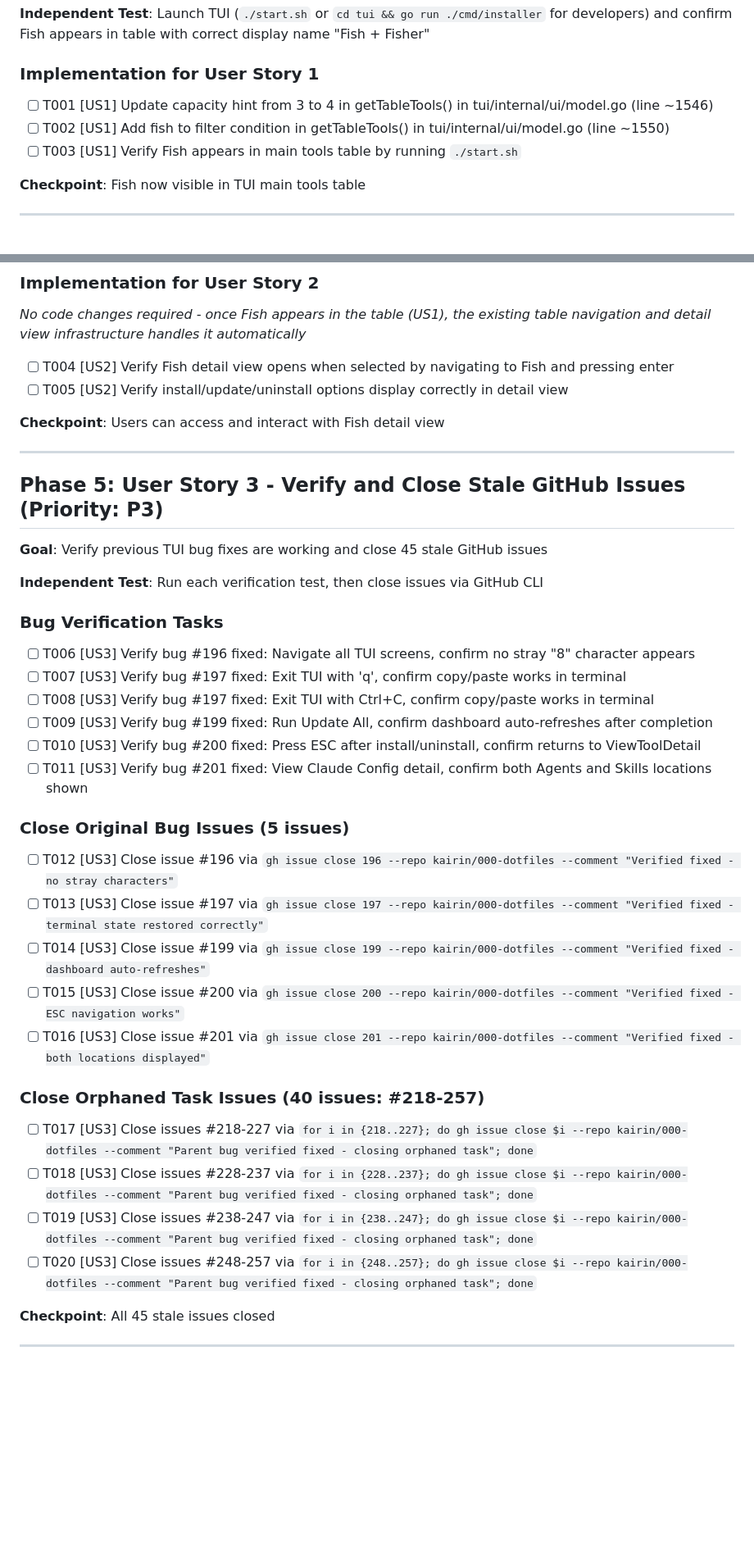
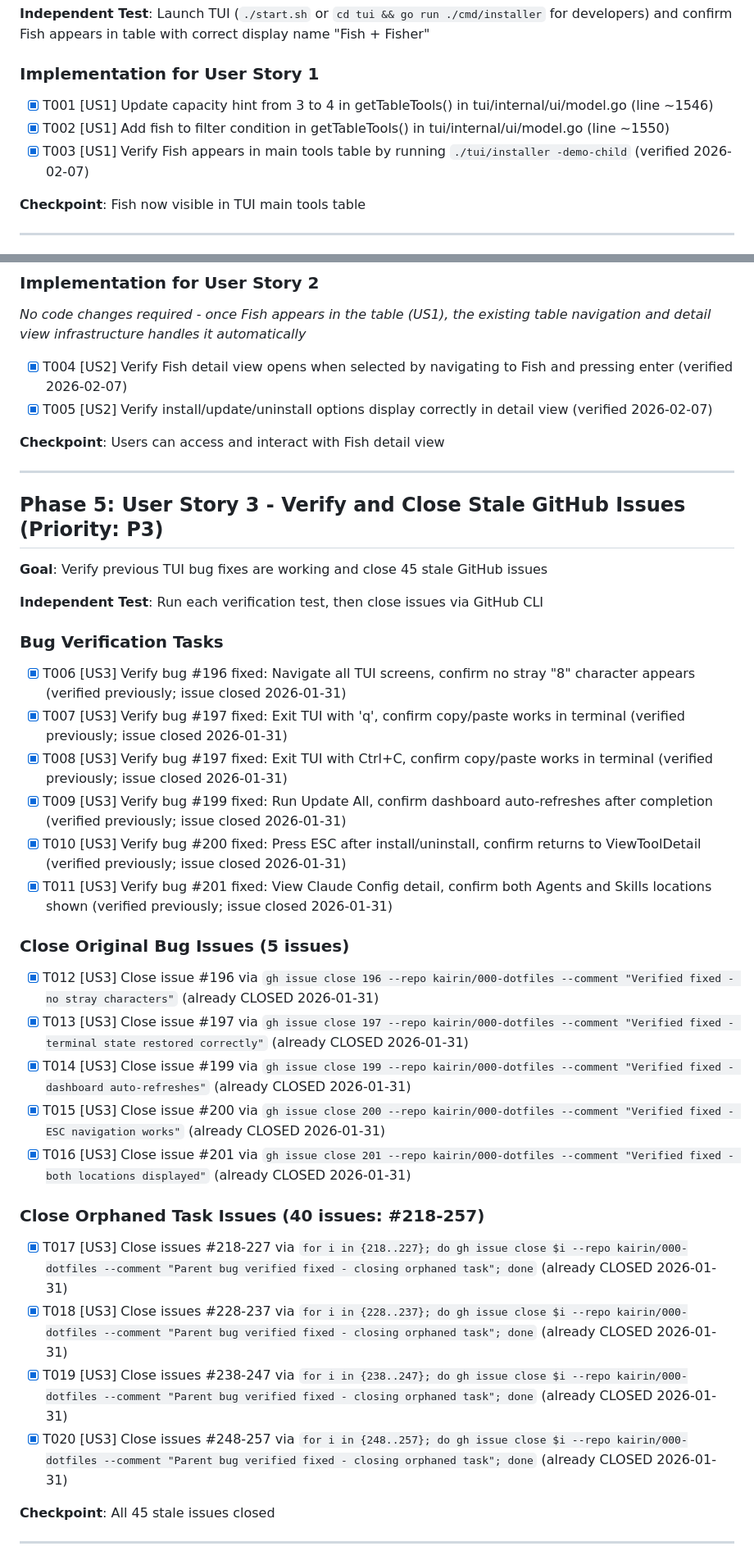
Before and after one commit to kairin/000-dotfiles, a Markdown page: specs/013-fix-fish-tui-display/tasks.md, 2 parts joined by grey strips. Shown at 82% size. Drawn GitHub-style; blank space fills up the shorter version.

Commit message:
docs(specs): update 013 fish TUI tasks status

```diff
--- a/specs/013-fix-fish-tui-display/tasks.md
+++ b/specs/013-fix-fish-tui-display/tasks.md
@@ -43,9 +49,9 @@
 
 ### Implementation for User Story 1
 
-- [ ] T001 [US1] Update capacity hint from 3 to 4 in getTableTools() in tui/internal/ui/model.go (line ~1546)
-- [ ] T002 [US1] Add fish to filter condition in getTableTools() in tui/internal/ui/model.go (line ~1550)
-- [ ] T003 [US1] Verify Fish appears in main tools table by running `./start.sh`
+- [x] T001 [US1] Update capacity hint from 3 to 4 in getTableTools() in tui/internal/ui/model.go (line ~1546)
+- [x] T002 [US1] Add fish to filter condition in getTableTools() in tui/internal/ui/model.go (line ~1550)
+- [x] T003 [US1] Verify Fish appears in main tools table by running `./tui/installer -demo-child` (verified 2026-02-07)
 
 **Checkpoint**: Fish now visible in TUI main tools table
 
@@ -61,8 +67,8 @@
 
 *No code changes required - once Fish appears in the table (US1), the existing table navigation and detail view infrastructure handles it automatically*
 
-- [ ] T004 [US2] Verify Fish detail view opens when selected by navigating to Fish and pressing enter
-- [ ] T005 [US2] Verify install/update/uninstall options display correctly in detail view
+- [x] T004 [US2] Verify Fish detail view opens when selected by navigating to Fish and pressing enter (verified 2026-02-07)
+- [x] T005 [US2] Verify install/update/uninstall options display correctly in detail view (verified 2026-02-07)
 
 **Checkpoint**: Users can access and interact with Fish detail view
 
@@ -76,27 +82,27 @@
 
 ### Bug Verification Tasks
 
-- [ ] T006 [US3] Verify bug #196 fixed: Navigate all TUI screens, confirm no stray "8" character appears
-- [ ] T007 [US3] Verify bug #197 fixed: Exit TUI with 'q', confirm copy/paste works in terminal
-- [ ] T008 [US3] Verify bug #197 fixed: Exit TUI with Ctrl+C, confirm copy/paste works in terminal
-- [ ] T009 [US3] Verify bug #199 fixed: Run Update All, confirm dashboard auto-refreshes after completion
-- [ ] T010 [US3] Verify bug #200 fixed: Press ESC after install/uninstall, confirm returns to ViewToolDetail
-- [ ] T011 [US3] Verify bug #201 fixed: View Claude Config detail, confirm both Agents and Skills locations shown
+- [x] T006 [US3] Verify bug #196 fixed: Navigate all TUI screens, confirm no stray "8" character appears (verified previously; issue closed 2026-01-31)
+- [x] T007 [US3] Verify bug #197 fixed: Exit TUI with 'q', confirm copy/paste works in terminal (verified previously; issue closed 2026-01-31)
+- [x] T008 [US3] Verify bug #197 fixed: Exit TUI with Ctrl+C, confirm copy/paste works in terminal (verified previously; issue closed 2026-01-31)
+- [x] T009 [US3] Verify bug #199 fixed: Run Update All, confirm dashboard auto-refreshes after completion (verified previously; issue closed 2026-01-31)
+- [x] T010 [US3] Verify bug #200 fixed: Press ESC after install/uninstall, confirm returns to ViewToolDetail (verified previously; issue closed 2026-01-31)
+- [x] T011 [US3] Verify bug #201 fixed: View Claude Config detail, confirm both Agents and Skills locations shown (verified previously; issue closed 2026-01-31)
 
 ### Close Original Bug Issues (5 issues)
 
-- [ ] T012 [US3] Close issue #196 via `gh issue close 196 --repo kairin/000-dotfiles --comment "Verified fixed - no stray characters"`
-- [ ] T013 [US3] Close issue #197 via `gh issue close 197 --repo kairin/000-dotfiles --comment "Verified fixed - terminal state restored correctly"`
-- [ ] T014 [US3] Close issue #199 via `gh issue close 199 --repo kairin/000-dotfiles --comment "Verified fixed - dashboard auto-refreshes"`
-- [ ] T015 [US3] Close issue #200 via `gh issue close 200 --repo kairin/000-dotfiles --comment "Verified fixed - ESC navigation works"`
-- [ ] T016 [US3] Close issue #201 via `gh issue close 201 --repo kairin/000-dotfiles --comment "Verified fixed - both locations displayed"`
+- [x] T012 [US3] Close issue #196 via `gh issue close 196 --repo kairin/000-dotfiles --comment "Verified fixed - no stray characters"` (already CLOSED 2026-01-31)
+- [x] T013 [US3] Close issue #197 via `gh issue close 197 --repo kairin/000-dotfiles --comment "Verified fixed - terminal state restored correctly"` (already CLOSED 2026-01-31)
+- [x] T014 [US3] Close issue #199 via `gh issue close 199 --repo kairin/000-dotfiles --comment "Verified fixed - dashboard auto-refreshes"` (already CLOSED 2026-01-31)
+- [x] T015 [US3] Close issue #200 via `gh issue close 200 --repo kairin/000-dotfiles --comment "Verified fixed - ESC navigation works"` (already CLOSED 2026-01-31)
+- [x] T016 [US3] Close issue #201 via `gh issue close 201 --repo kairin/000-dotfiles --comment "Verified fixed - both locations displayed"` (already CLOSED 2026-01-31)
 
 ### Close Orphaned Task Issues (40 issues: #218-257)
 
-- [ ] T017 [US3] Close issues #218-227 via `for i in {218..227}; do gh issue close $i --repo kairin/000-dotfiles --comment "Parent bug verified fixed - closing orphaned task"; done`
-- [ ] T018 [US3] Close issues #228-237 via `for i in {228..237}; do gh issue close $i --repo kairin/000-dotfiles --comment "Parent bug verified fixed - closing orphaned task"; done`
-- [ ] T019 [US3] Close issues #238-247 via `for i in {238..247}; do gh issue close $i --repo kairin/000-dotfiles --comment "Parent bug verified fixed - closing orphaned task"; done`
-- [ ] T020 [US3] Close issues #248-257 via `for i in {248..257}; do gh issue close $i --repo kairin/000-dotfiles --comment "Parent bug verified fixed - closing orphaned task"; done`
+- [x] T017 [US3] Close issues #218-227 via `for i in {218..227}; do gh issue close $i --repo kairin/000-dotfiles --comment "Parent bug verified fixed - closing orphaned task"; done` (already CLOSED 2026-01-31)
+- [x] T018 [US3] Close issues #228-237 via `for i in {228..237}; do gh issue close $i --repo kairin/000-dotfiles --comment "Parent bug verified fixed - closing orphaned task"; done` (already CLOSED 2026-01-31)
+- [x] T019 [US3] Close issues #238-247 via `for i in {238..247}; do gh issue close $i --repo kairin/000-dotfiles --comment "Parent bug verified fixed - closing orphaned task"; done` (already CLOSED 2026-01-31)
+- [x] T020 [US3] Close issues #248-257 via `for i in {248..257}; do gh issue close $i --repo kairin/000-dotfiles --comment "Parent bug verified fixed - closing orphaned task"; done` (already CLOSED 2026-01-31)
 
 **Checkpoint**: All 45 stale issues closed
 
```
Also changed, not shown: other parts of specs/013-fix-fish-tui-display/tasks.md (+10 -4 lines).
